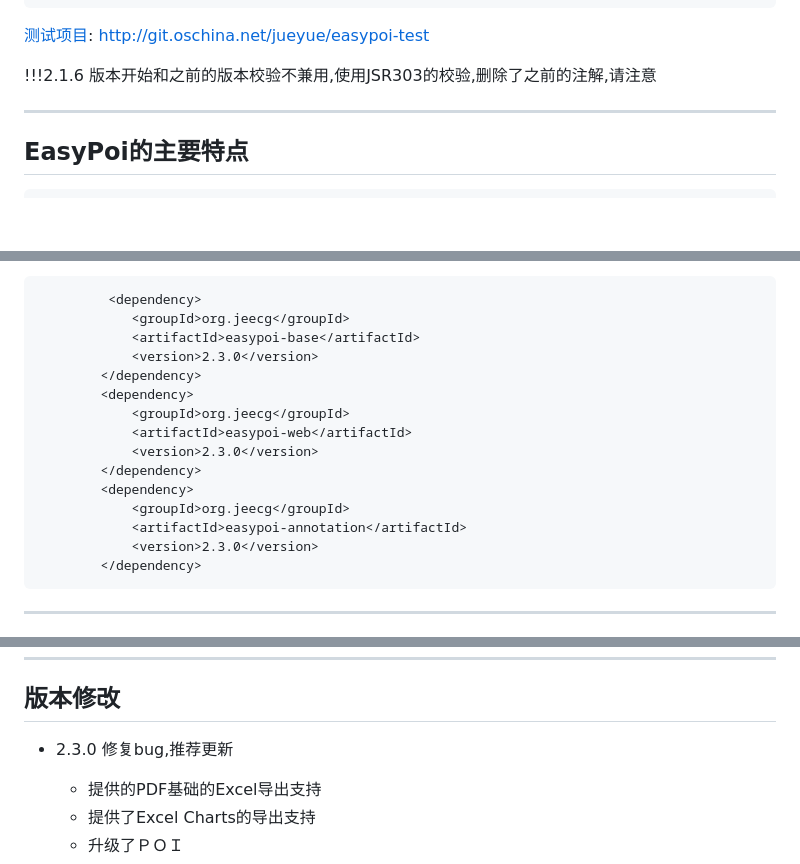
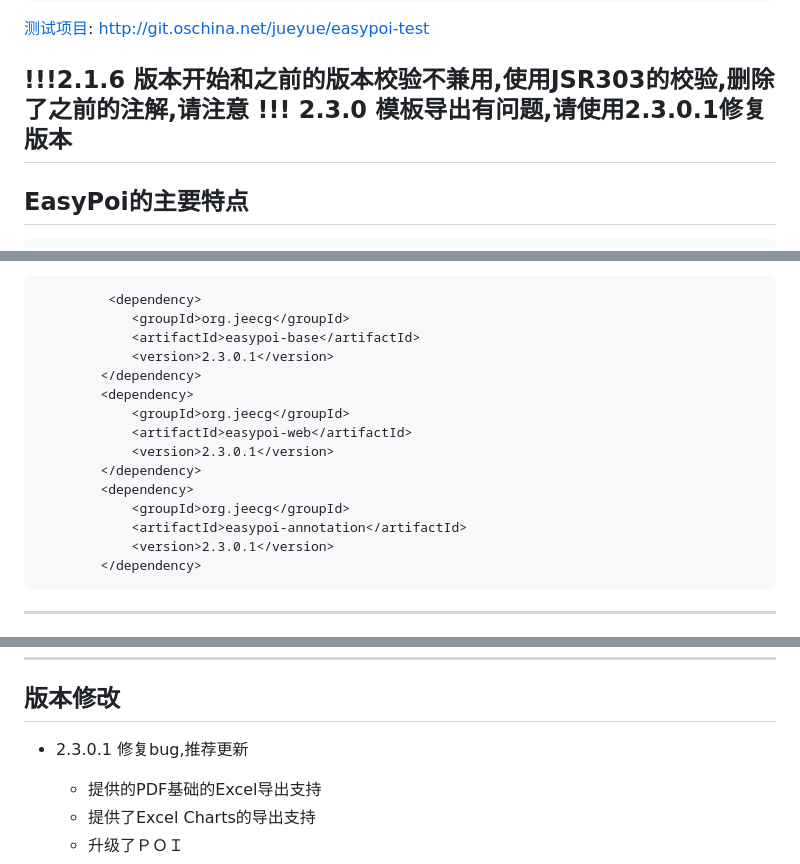
Before and after one commit to lifeiluq9g4d/lifeiluq9g4d, a Markdown page: README.md, 3 parts joined by grey strips. GitHub-like rendering; blank space fills up the shorter version.

Commit message:
2.3.0最短命的版本

````diff
--- a/README.md
+++ b/README.md
@@ -14,7 +14,7 @@ EasyPoi Excel和 Word简易工具类
 [测试项目](http://git.oschina.net/jueyue/easypoi-test): http://git.oschina.net/jueyue/easypoi-test
 
 !!!2.1.6 版本开始和之前的版本校验不兼用,使用JSR303的校验,删除了之前的注解,请注意
-
+!!! 2.3.0 模板导出有问题,请使用2.3.0.1修复版本
 ---------------------------
 EasyPoi的主要特点
 --------------------------
@@ -58,17 +58,17 @@ https://oss.sonatype.org/content/repositories/snapshots/
 		 <dependency>
 			<groupId>org.jeecg</groupId>
 			<artifactId>easypoi-base</artifactId>
-			<version>2.3.0</version>
+			<version>2.3.0.1</version>
 		</dependency>
 		<dependency>
 			<groupId>org.jeecg</groupId>
 			<artifactId>easypoi-web</artifactId>
-			<version>2.3.0</version>
+			<version>2.3.0.1</version>
 		</dependency>
 		<dependency>
 			<groupId>org.jeecg</groupId>
 			<artifactId>easypoi-annotation</artifactId>
-			<version>2.3.0</version>
+			<version>2.3.0.1</version>
 		</dependency>
 ```
 
@@ -173,7 +173,7 @@ word和sax读取的时候才使用,就不是必须的了,请手动引用,JSR303
 --------------------------
 版本修改
 --------------------------
- - 2.3.0 修复bug,推荐更新
+ - 2.3.0.1 修复bug,推荐更新
  	- 提供的PDF基础的Excel导出支持
  	- 提供了Excel Charts的导出支持
  	- 升级了ＰＯＩ
````
